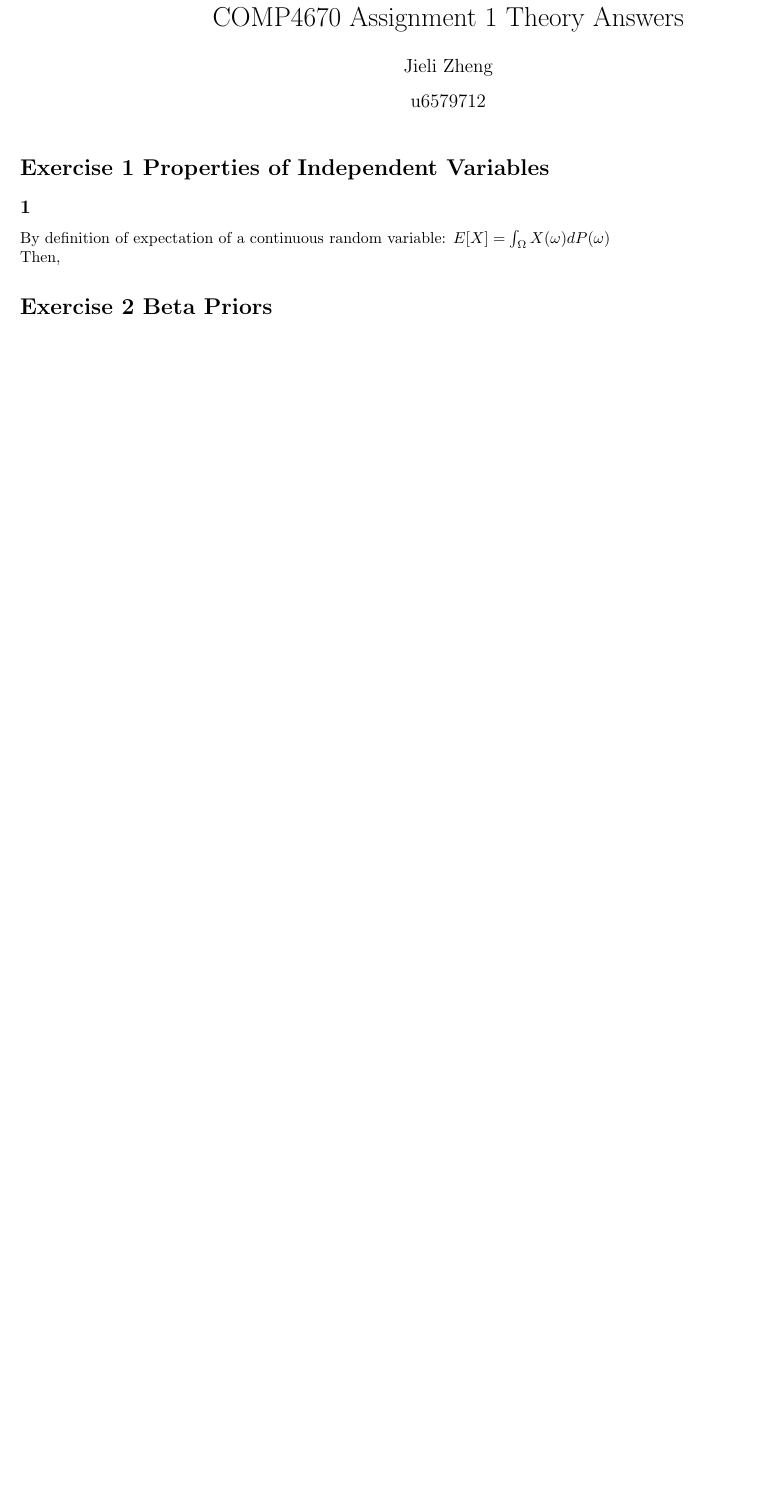
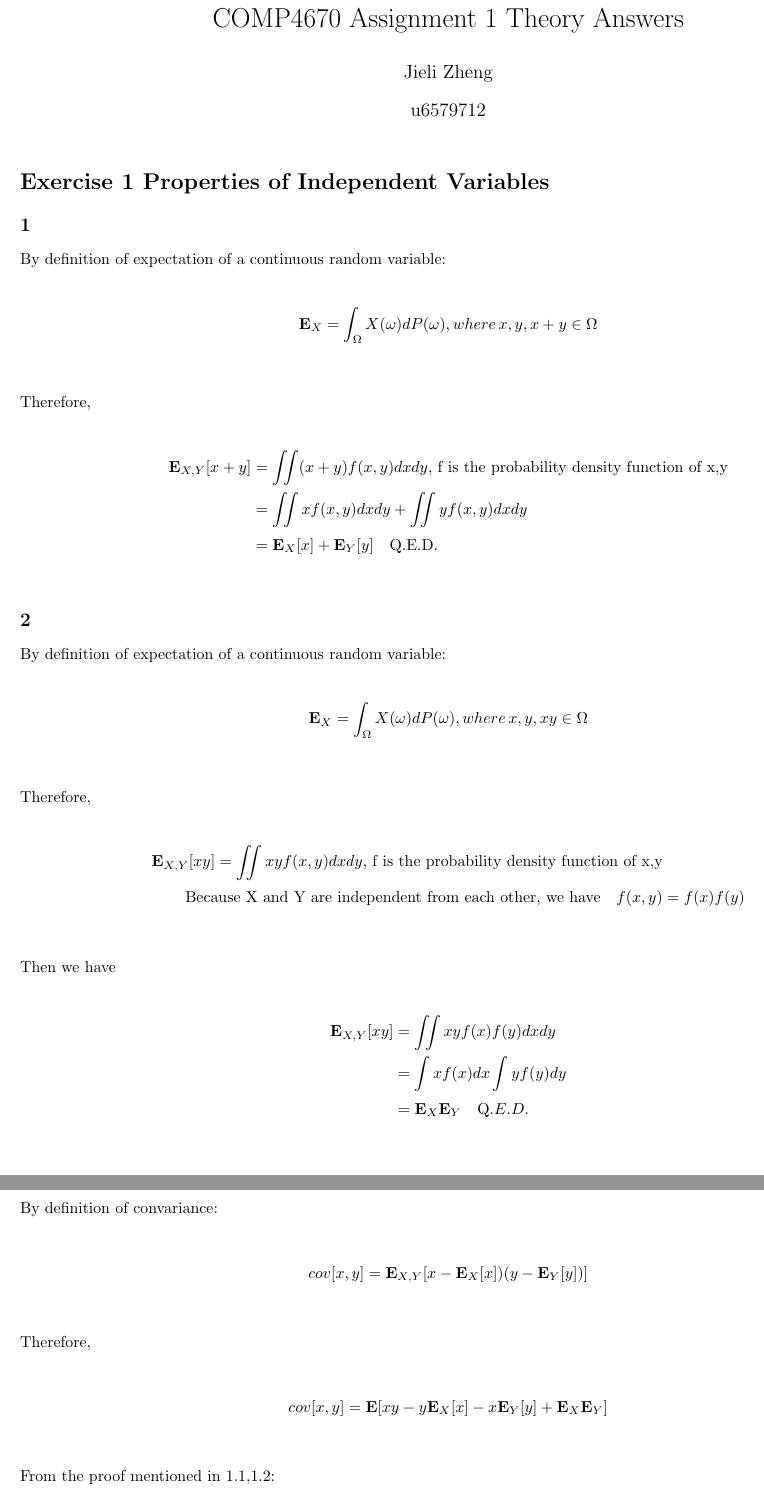
Before and after one commit to TsunamiBlue/COMP4670-Assignment1, a LaTeX document (answer.tex): part of the page before the commit and two parts of pages 1 and 2 of 5 after it, the two joined at a grey line, cut so that both start at the same text, the shorter picture padded with empty space. Compiled offline with pdfLaTeX.

Commit message:
half theory part done

```diff
--- a/answer.tex
+++ b/answer.tex
@@ -19,4 +28,42 @@
 \subsection*{1}
-    By definition of expectation of a continuous random variable:
-        $E[X] = \int_{\Omega} X(\omega)dP(\omega)$ \\
-    Then,
+By definition of expectation of a continuous random variable:\\
+\begin{align*}
+    \mathbf{E}_{X} &= \int_{\Omega} X(\omega)dP(\omega), where\, x,y,x+y\in\Omega \\
+\end{align*}
+Therefore, \\
+\begin{align*}
+    \mathbf{E}_{X,Y}[x+y] &= \iint (x+y)f(x,y) dxdy \text{, f is the probability density function of x,y}\\
+    &= \iint xf(x,y) dxdy +\iint yf(x,y) dxdy \\
+    &= \mathbf{E}_{X}[x]+\mathbf{E}_{Y}[y] \quad \text{Q.E.D.}\\
+\end{align*}
+
+
+\subsection*{2}
+By definition of expectation of a continuous random variable:\\
+\begin{align*}
+    \mathbf{E}_{X} &= \int_{\Omega} X(\omega)dP(\omega), where\, x,y,xy\in\Omega \\
+\end{align*}
+Therefore, \\
+\begin{align*}
+    \mathbf{E}_{X,Y}[xy] = \iint xy f(x,y) dxdy \text{, f is the probability density function of x,y}\\
+    \text{Because X and Y are independent from each other, we have}\quad
+    f(x,y)  &= f(x)f(y)\\
+\end{align*}
+Then we have \\
+\begin{align*}
+ \mathbf{E}_{X,Y}[xy] &= \iint xyf(x)f(y)dxdy\\
+ &= \int xf(x)dx\int yf(y)dy\\
+ &= \mathbf{E}_{X}\mathbf{E}_{Y} \quad \text Q.E.D.\\
+\end{align*}
+
+\subsection*{3}
+By definition of convariance:\\
+\begin{align*}
+    cov[x,y] &= \mathbf{E}_{X,Y}[x-\mathbf{E}_{X}[x])(y-\mathbf{E}_{Y}[y])]\\
+\end{align*}
+Therefore, \\
+\begin{align*}
+     cov[x,y] &= \mathbf{E}[xy-y\mathbf{E}_{X}[x]-x\mathbf{E}_{Y}[y]+\mathbf{E}_{X}\mathbf{E}_{Y}]\\
+\end{align*}
+From the proof mentioned in 1.1,1.2:\\
+\begin{align*}
@@ -23,2 +81,17 @@
 
 \section*{Exercise 2  Beta Priors}
+\subsection*{1}
+\begin{align*}
+    B(a,b) &= \int_{0}^{1} x^{a-1} (1-x)^{b-1} dx \text{, where } a,b \geq 1\\
+    \text{Use Integration by substitution,}\\
+    &=\dfrac{1}{a}\int_{0}^{1}(1-x)^{b-1} d(x^a)\\
+    \text{Use Integration by parts,}\\
+    &=(x^{a-1}(1-x)^{b-1})\Big|_{0}^{1}-\dfrac{1}{b}\int_{0}^{1} x^{a-1}d(1-x)^b\\
+    &=0 + \dfrac{1}{b}\int_{0}^{1} x^{a-1} dx^b                                \\
+    &=\int_{0}^{1} x^{a-1}x^{b-1}dx\\
+    &=\int_{0}^{1} x^{a+b-2}dx\\
+    &=\dfrac{1}{a+b-1} x^{a+b-1}\Big|_{0}^{1}\\
+    &=\dfrac{1}{a+b-1}(1-0)\\
+    &a+b-1 \geq 1\text{, given } a,b\geq 1\\
+    &\text{Therefore, } \dfrac{1}{a+b-1}\in (0,1] \quad \text{Q.E.D.}\\
+\end{align*}
```
Also changed, not shown: answer.pdf, answer.tex (69 more changed lines), 2 other files.
